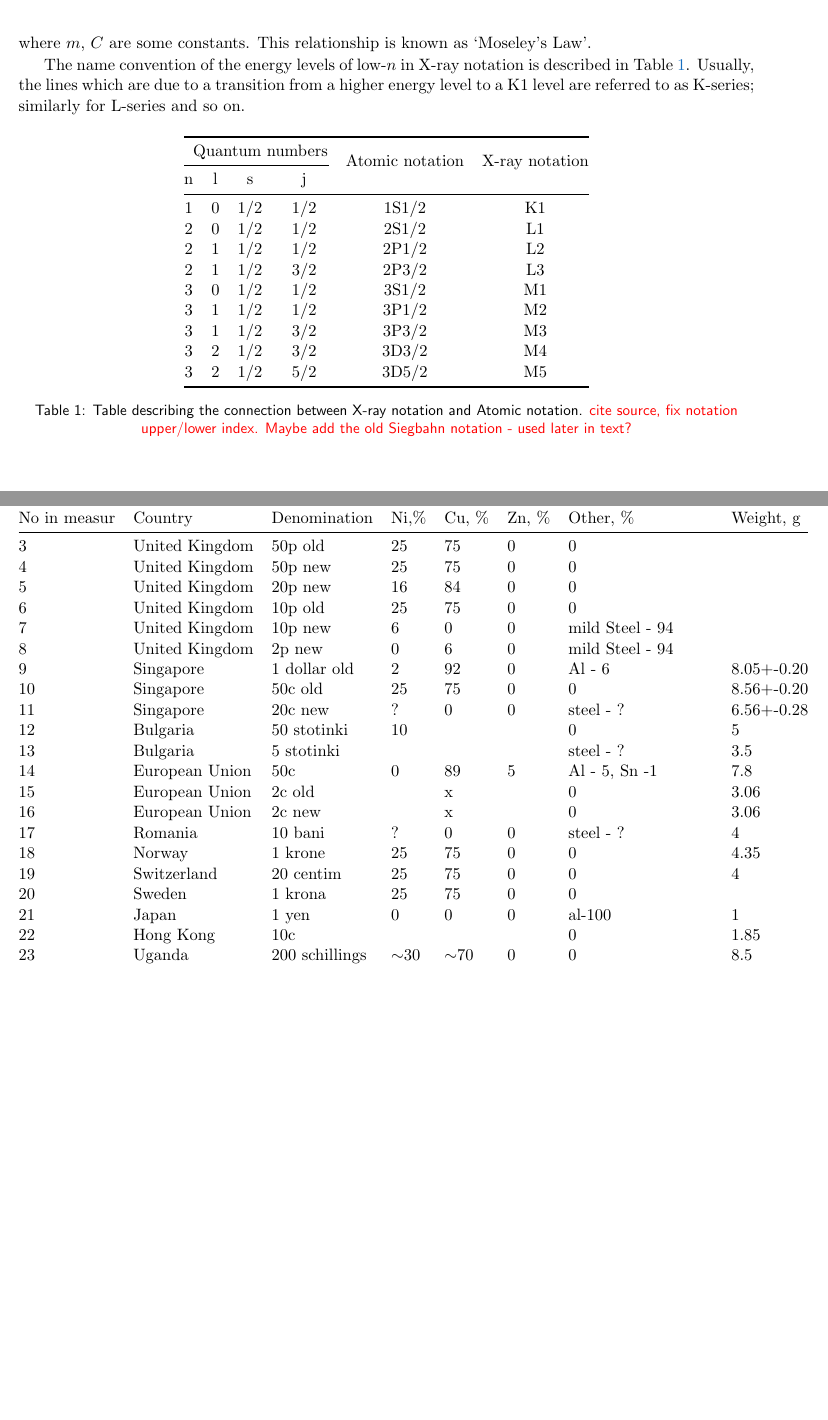
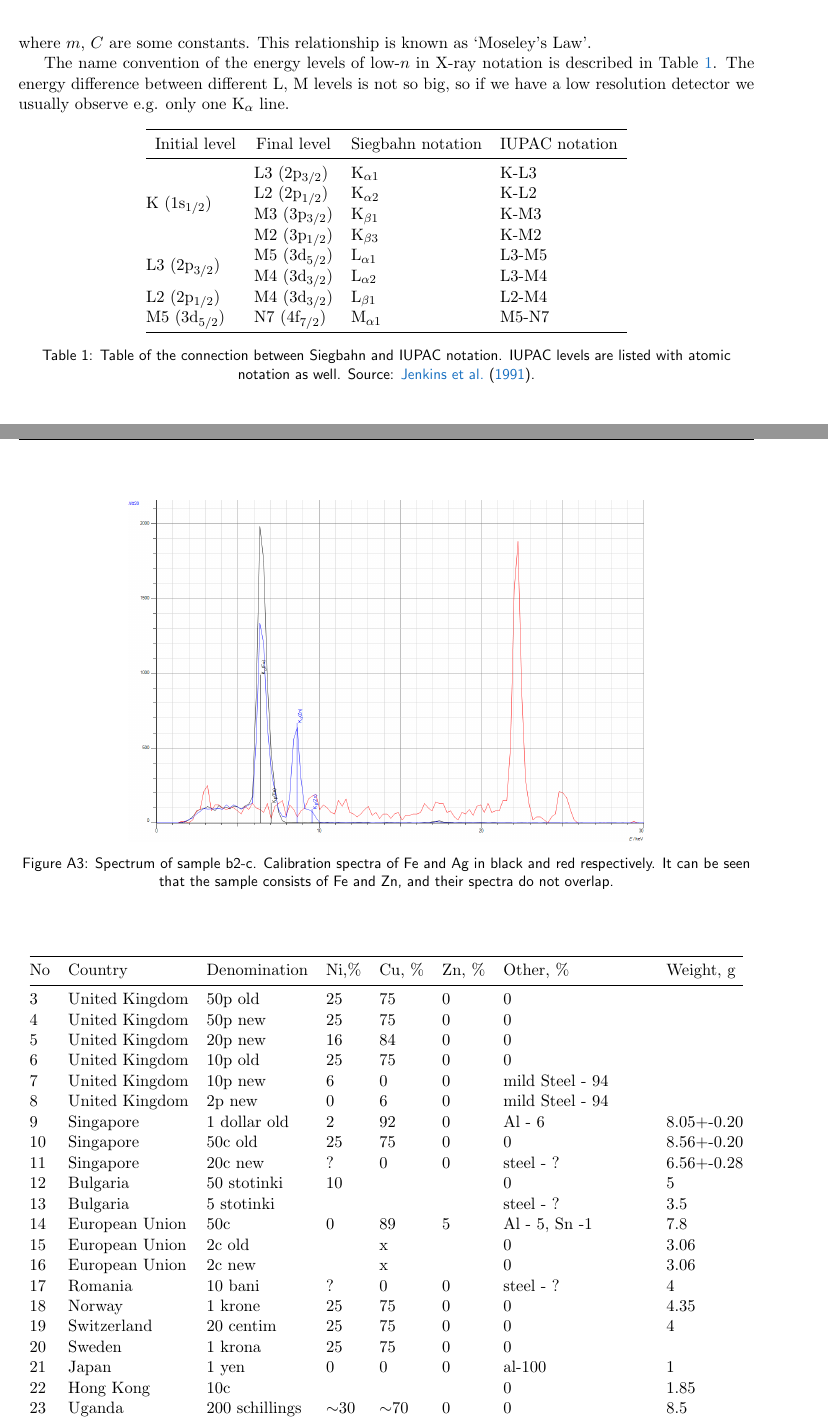
Before and after one commit to lyubomirShoylev/mini-proj-ss16, a LaTeX paper (SS16-shil5377-LyubomirShoylev.tex): two parts of pages 2 and 11 of 11 before the commit and two parts of pages 2 and 12 of 12 after it, joined at a grey line, cut so that both start at the same text, the shorter picture padded with empty space. Compiled offline with pdfLaTeX.

Commit message:
Fixed most red notes except few citations. Still need to look for better figures.

```diff
--- a/SS16-shil5377-LyubomirShoylev.tex
+++ b/SS16-shil5377-LyubomirShoylev.tex
@@ -35,25 +35,23 @@ We can rewrite this at fixed $n_\mathrm{i}$, $n_\mathrm{f}$ (i.e. for a given li
     \sqrt{\varepsilon} = m \times Z + C,
 \end{equation}  where $m$, $C$ are some constants. This relationship is known as `Moseley's Law'.
 
-The name convention of the energy levels of low-$n$ in X-ray notation is described in Table \ref{tab:x-ray-notation}. Usually, the lines which are due to a transition from a higher energy level to a K1 level are referred to as K-series; similarly for L-series and so on.
+The name convention of the energy levels of low-$n$ in X-ray notation is described in Table \ref{tab:siegbahn-notation}. The energy difference between different L, M levels is not so big, so if we have a low resolution detector we usually observe e.g. only one \Kalpha line.
 \begin{table}[!htbp]
     \centering
-    \begin{tabular}{@{}cccccc@{}}
+    \begin{tabular}{@{}llll@{}}
     \toprule
-    \multicolumn{4}{l}{Quantum numbers} & \multirow{2}{*}{Atomic notation} & \multirow{2}{*}{X-ray notation} \\ \cmidrule(r){1-4}
-    n      & l      & s       & j       &                                  &                                 \\ \midrule
-    1      & 0      & 1/2     & 1/2     & 1S1/2                            & K1                              \\
-    2      & 0      & 1/2     & 1/2     & 2S1/2                            & L1                              \\
-    2      & 1      & 1/2     & 1/2     & 2P1/2                            & L2                              \\
-    2      & 1      & 1/2     & 3/2     & 2P3/2                            & L3                              \\
-    3      & 0      & 1/2     & 1/2     & 3S1/2                            & M1                              \\
-    3      & 1      & 1/2     & 1/2     & 3P1/2                            & M2                              \\
-    3      & 1      & 1/2     & 3/2     & 3P3/2                            & M3                              \\
-    3      & 2      & 1/2     & 3/2     & 3D3/2                            & M4                              \\
-    3      & 2      & 1/2     & 5/2     & 3D5/2                            & M5                              \\ \bottomrule
+    \multicolumn{1}{c}{Initial level} & \multicolumn{1}{c}{Final level} & \multicolumn{1}{c}{Siegbahn notation} & \multicolumn{1}{c}{IUPAC notation} \\ \midrule
+    \multirow{4}{*}{K ($1\mathrm{s}_{1/2}$)}  & L3 ($2\mathrm{p}_{3/2}$) & $\mathrm{K}_{\alpha 1}$ & K-L3  \\
+                                              & L2 ($2\mathrm{p}_{1/2}$) & $\mathrm{K}_{\alpha 2}$ & K-L2  \\
+                                              & M3 ($3\mathrm{p}_{3/2}$) & $\mathrm{K}_{\beta 1}$  & K-M3  \\
+                                              & M2 ($3\mathrm{p}_{1/2}$) & $\mathrm{K}_{\beta 3}$  & K-M2  \\
+    \multirow{2}{*}{L3 ($2\mathrm{p}_{3/2}$)} & M5 ($3\mathrm{d}_{5/2}$) & $\mathrm{L}_{\alpha 1}$ & L3-M5 \\
+                                              & M4 ($3\mathrm{d}_{3/2}$) & $\mathrm{L}_{\alpha 2}$ & L3-M4 \\
+    L2 ($2\mathrm{p}_{1/2}$)                  & M4 ($3\mathrm{d}_{3/2}$) & $\mathrm{L}_{\beta 1}$  & L2-M4 \\
+    M5 ($3\mathrm{d}_{5/2}$)                  & N7 ($4\mathrm{f}_{7/2}$) & $\mathrm{M}_{\alpha 1}$ & M5-N7 \\ \bottomrule
     \end{tabular}
-    \caption{Table describing the connection between X-ray notation and Atomic notation. \reminder{cite source, fix notation upper/lower index. Maybe add the old Siegbahn notation - used later in text?}}
-    \label{tab:x-ray-notation}
+    \caption{Table of the connection between Siegbahn and IUPAC notation. IUPAC levels are listed with atomic notation as well. Source: \cite{Jenkins1991}.}
+    \label{tab:siegbahn-notation}
 \end{table}
 
 \subsection{X-ray production}\label{subsec:x-ray-production}
@@ -270,3 +296,12 @@ Add more energy spectra plots here, which do not fit/not vital for main text.
+    \label{fig:spect-b1-3}
+\end{figure}
+\begin{figure}[!htbp]
+    \centering
+    \includegraphics[width=0.7\textwidth]{img/spect-b2-c.png}
+    \caption{Spectrum of sample b2-c. Calibration spectra of Fe and Ag in black and red respectively. It can be seen that the sample consists of Fe and Zn, and their spectra do not overlap.}
+    \label{fig:spect-b2-c}
+\end{figure}
+
 
 \section{Extracted intensity data}
 Add data here as tables, refer to it when needed.
@@ -274,27 +309,27 @@ Add data here as tables, refer to it when needed.
 \begin{table}[htbp]
     \centering
     \begin{tabular}{@{}llllllll@{}}
-    \toprule
-    No in   measur & Country        & Denomination   & Ni,\%    & Cu, \%   & Zn, \% & Other, \%            & Weight, g  \\ \midrule
-    3              & United Kingdom & 50p old        & 25       & 75       & 0      & 0                    &            \\
-    4              & United Kingdom & 50p new        & 25       & 75       & 0      & 0                    &            \\
-    5              & United Kingdom & 20p new        & 16       & 84       & 0      & 0                    &            \\
-    6              & United Kingdom & 10p old        & 25       & 75       & 0      & 0                    &            \\
-    7              & United Kingdom & 10p new        & 6        & 0        & 0      & mild Steel - 94      &            \\
-    8              & United Kingdom & 2p new         & 0        & 6        & 0      & mild Steel - 94      &            \\
-    9              & Singapore      & 1 dollar old   & 2        & 92       & 0      & Al - 6               & 8.05+-0.20 \\
-    10             & Singapore      & 50c old        & 25       & 75       & 0      & 0                    & 8.56+-0.20 \\
-    11             & Singapore      & 20c new        & ?        & 0        & 0      & steel - ?            & 6.56+-0.28 \\
-    12             & Bulgaria       & 50 stotinki    & 10       &          &        & 0                    & 5          \\
-    13             & Bulgaria       & 5 stotinki     &          &          &        & steel - ?            & 3.5        \\
-    14             & European Union & 50c            & 0        & 89       & 5      & Al - 5, Sn -1        & 7.8        \\
-    15             & European Union & 2c old         &          & x        &        & 0                    & 3.06       \\
-    16             & European Union & 2c new         &          & x        &        & 0                    & 3.06       \\
-    17             & Romania        & 10 bani        & ?        & 0        & 0      & steel - ?            & 4          \\
-    18             & Norway         & 1 krone        & 25       & 75       & 0      & 0                    & 4.35       \\
-    19             & Switzerland    & 20 centim      & 25       & 75       & 0      & 0                    & 4          \\
-    20             & Sweden         & 1 krona        & 25       & 75       & 0      & 0                    &            \\
-    21             & Japan          & 1 yen          & 0        & 0        & 0      & al-100               & 1          \\
-    22             & Hong Kong      & 10c            &          &          &        & 0                    & 1.85       \\
-    23             & Uganda         & 200 schillings & $\sim$30 & $\sim$70 & 0      & 0                    & 8.5        \\
-    24             & USA            & 25c            &          &          &        & 0                    &            \\
+        \toprule
+        No & Country        & Denomination   & Ni,\%    & Cu, \%   & Zn, \% & Other, \%            & Weight, g  \\ \midrule
+        3  & United Kingdom & 50p old        & 25       & 75       & 0      & 0                    &            \\
+        4  & United Kingdom & 50p new        & 25       & 75       & 0      & 0                    &            \\
+        5  & United Kingdom & 20p new        & 16       & 84       & 0      & 0                    &            \\
+        6  & United Kingdom & 10p old        & 25       & 75       & 0      & 0                    &            \\
+        7  & United Kingdom & 10p new        & 6        & 0        & 0      & mild Steel - 94      &            \\
+        8  & United Kingdom & 2p new         & 0        & 6        & 0      & mild Steel - 94      &            \\
+        9  & Singapore      & 1 dollar old   & 2        & 92       & 0      & Al - 6               & 8.05+-0.20 \\
+        10 & Singapore      & 50c old        & 25       & 75       & 0      & 0                    & 8.56+-0.20 \\
+        11 & Singapore      & 20c new        & ?        & 0        & 0      & steel - ?            & 6.56+-0.28 \\
+        12 & Bulgaria       & 50 stotinki    & 10       &          &        & 0                    & 5          \\
+        13 & Bulgaria       & 5 stotinki     &          &          &        & steel - ?            & 3.5        \\
+        14 & European Union & 50c            & 0        & 89       & 5      & Al - 5, Sn -1        & 7.8        \\
+        15 & European Union & 2c old         &          & x        &        & 0                    & 3.06       \\
+        16 & European Union & 2c new         &          & x        &        & 0                    & 3.06       \\
+        17 & Romania        & 10 bani        & ?        & 0        & 0      & steel - ?            & 4          \\
+        18 & Norway         & 1 krone        & 25       & 75       & 0      & 0                    & 4.35       \\
+        19 & Switzerland    & 20 centim      & 25       & 75       & 0      & 0                    & 4          \\
+        20 & Sweden         & 1 krona        & 25       & 75       & 0      & 0                    &            \\
+        21 & Japan          & 1 yen          & 0        & 0        & 0      & al-100               & 1          \\
+        22 & Hong Kong      & 10c            &          &          &        & 0                    & 1.85       \\
+        23 & Uganda         & 200 schillings & $\sim$30 & $\sim$70 & 0      & 0                    & 8.5        \\
+        24 & USA            & 25c            &          &          &        & 0                    &            \\
```
Also changed, not shown: references.bib (+24 -0 lines), img/spect-b1-1.png (added), img/spect-b1-3.png (added), img/spect-b2-c.png (added), SS16-shil5377-LyubomirShoylev.tex (58 more changed lines).
